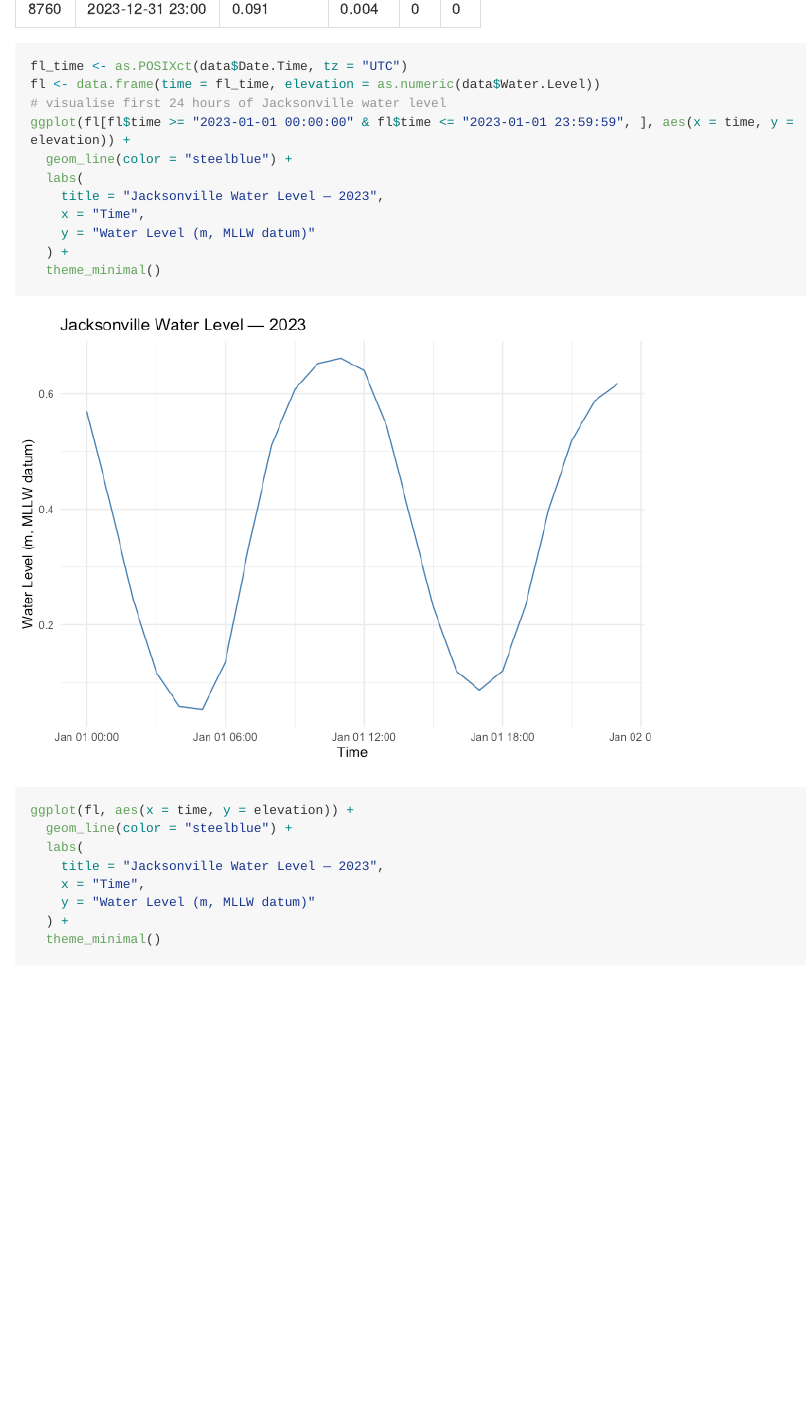
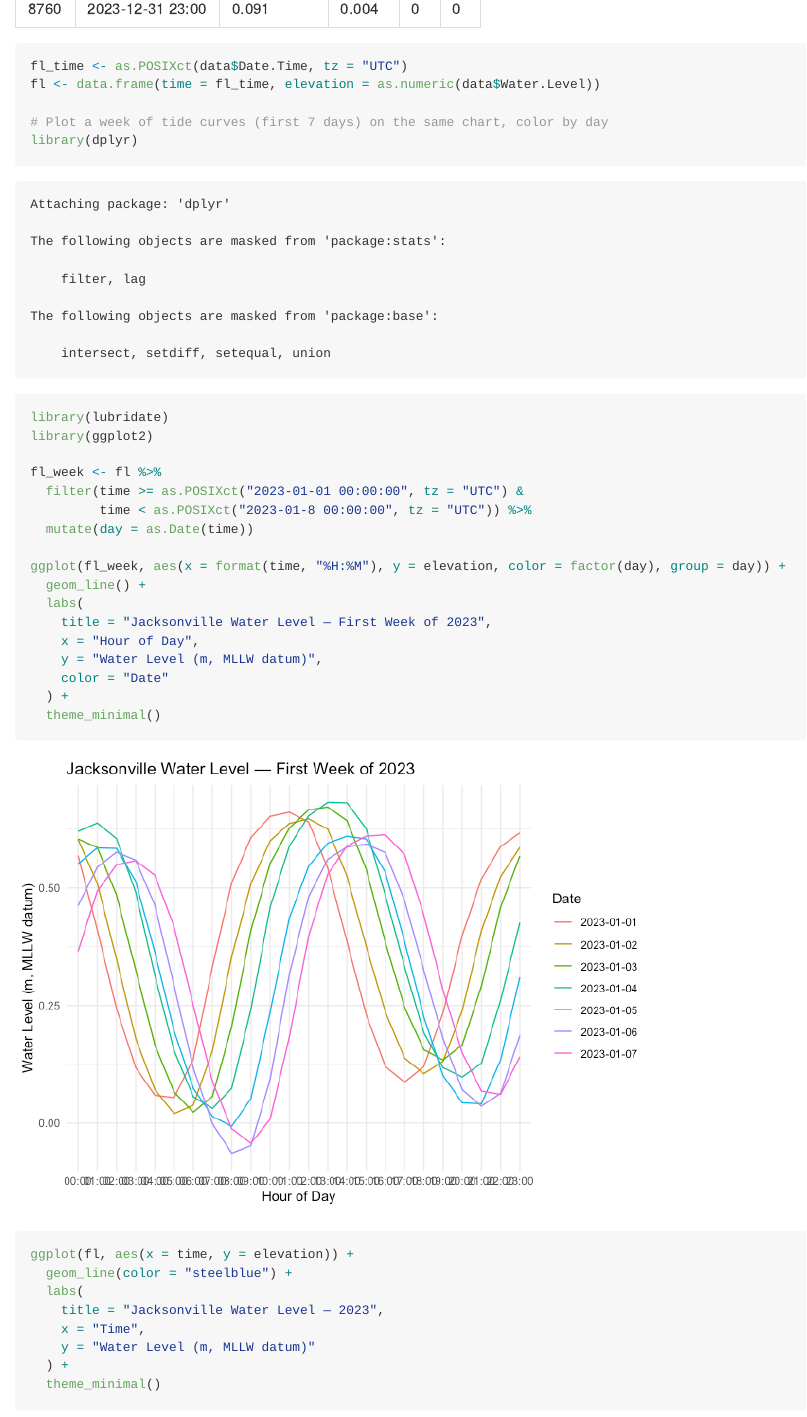
Before and after one commit to camappel/RTides, a Quarto document (README.Qmd): the page in a window 1100 px wide, from 3420 px down. The pictures show the output file README.md that the author committed with the source, drawn offline in the style of GitHub; long lines of code are wrapped.

Commit message:
nice plot

````diff
--- a/README.Qmd
+++ b/README.Qmd
@@ -100,16 +100,28 @@ kable(show_data)
 ```{r}
 fl_time <- as.POSIXct(data$Date.Time, tz = "UTC")
 fl <- data.frame(time = fl_time, elevation = as.numeric(data$Water.Level))
-# visualise first 24 hours of Jacksonville water level
-ggplot(fl[fl$time >= "2023-01-01 00:00:00" & fl$time <= "2023-01-01 23:59:59", ], aes(x = time, y = elevation)) +
-  geom_line(color = "steelblue") +
+
+# Plot a week of tide curves (first 7 days) on the same chart, color by day
+library(dplyr)
+library(lubridate)
+library(ggplot2)
+
+fl_week <- fl %>%
+  filter(time >= as.POSIXct("2023-01-01 00:00:00", tz = "UTC") &
+         time < as.POSIXct("2023-01-8 00:00:00", tz = "UTC")) %>%
+  mutate(day = as.Date(time))
+
+ggplot(fl_week, aes(x = format(time, "%H:%M"), y = elevation, color = factor(day), group = day)) +
+  geom_line() +
   labs(
-    title = "Jacksonville Water Level — 2023",
-    x = "Time",
-    y = "Water Level (m, MLLW datum)"
+    title = "Jacksonville Water Level — First Week of 2023",
+    x = "Hour of Day",
+    y = "Water Level (m, MLLW datum)",
+    color = "Date"
   ) +
   theme_minimal()
-
+```
+```{r}
 ggplot(fl, aes(x = time, y = elevation)) +
   geom_line(color = "steelblue") +
   labs(
````
Also changed, not shown: README.md, README_files/figure-commonmark/unnamed-chunk-3-1.png, README_files/figure-commonmark/unnamed-chunk-4-1.png, README_files/figure-commonmark/unnamed-chunk-5-1.png (added), README_files/figure-commonmark/unnamed-chunk-5-2.png (added).
